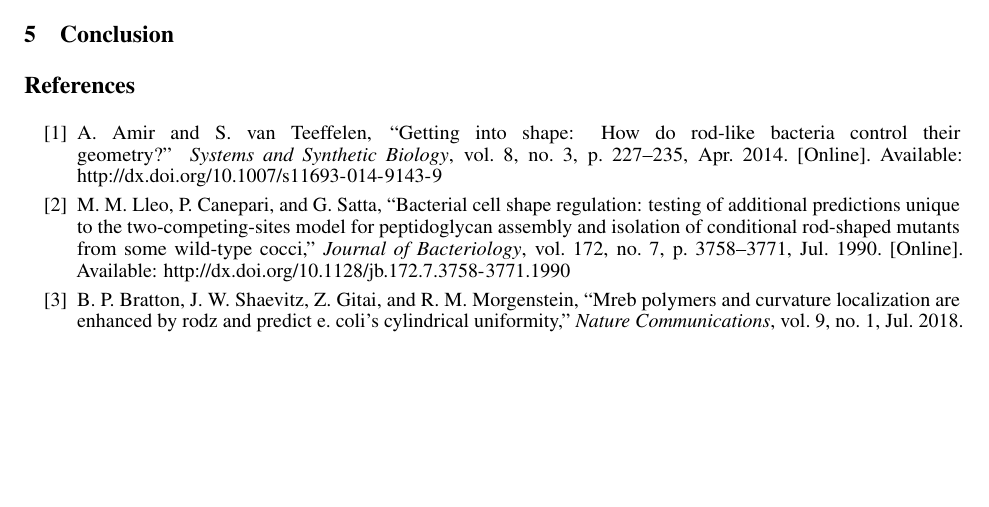
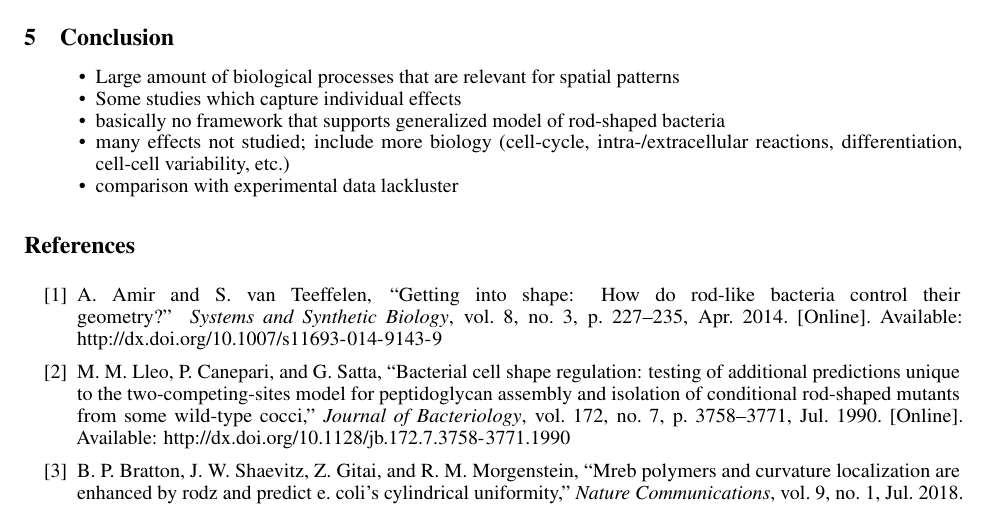
Before and after one commit to jonaspleyer/2025-rod-shaped-bacteria-review, a LaTeX paper (main.tex): part of page 10 of 18, cut so that both start at the same text, the shorter picture padded with empty space. Compiled offline with pdfLaTeX.

Commit message:
some ideas for conclusion

```diff
--- a/main.tex
+++ b/main.tex
@@ -767,7 +767,17 @@ The engine is limited to 2D and does not consider polar interactions or bending
     \item Mainly discussed: \ac{ecoli}, \ac{bsubtilis} - list some species which have not been
         accounted for Bacillus licheniformis \cite{}
 \end{itemize}
+
 \section{Conclusion}
+
+\begin{itemize}
+    \item Large amount of biological processes that are relevant for spatial patterns
+    \item Some studies which capture individual effects
+    \item basically no framework that supports generalized model of rod-shaped bacteria
+    \item many effects not studied; include more biology (cell-cycle, intra-/extracellular
+        reactions, differentiation, cell-cell variability, etc.)
+    \item comparison with experimental data lackluster
+\end{itemize}
 
 \bibliographystyle{IEEEtran}
 \bibliography{references}
```
